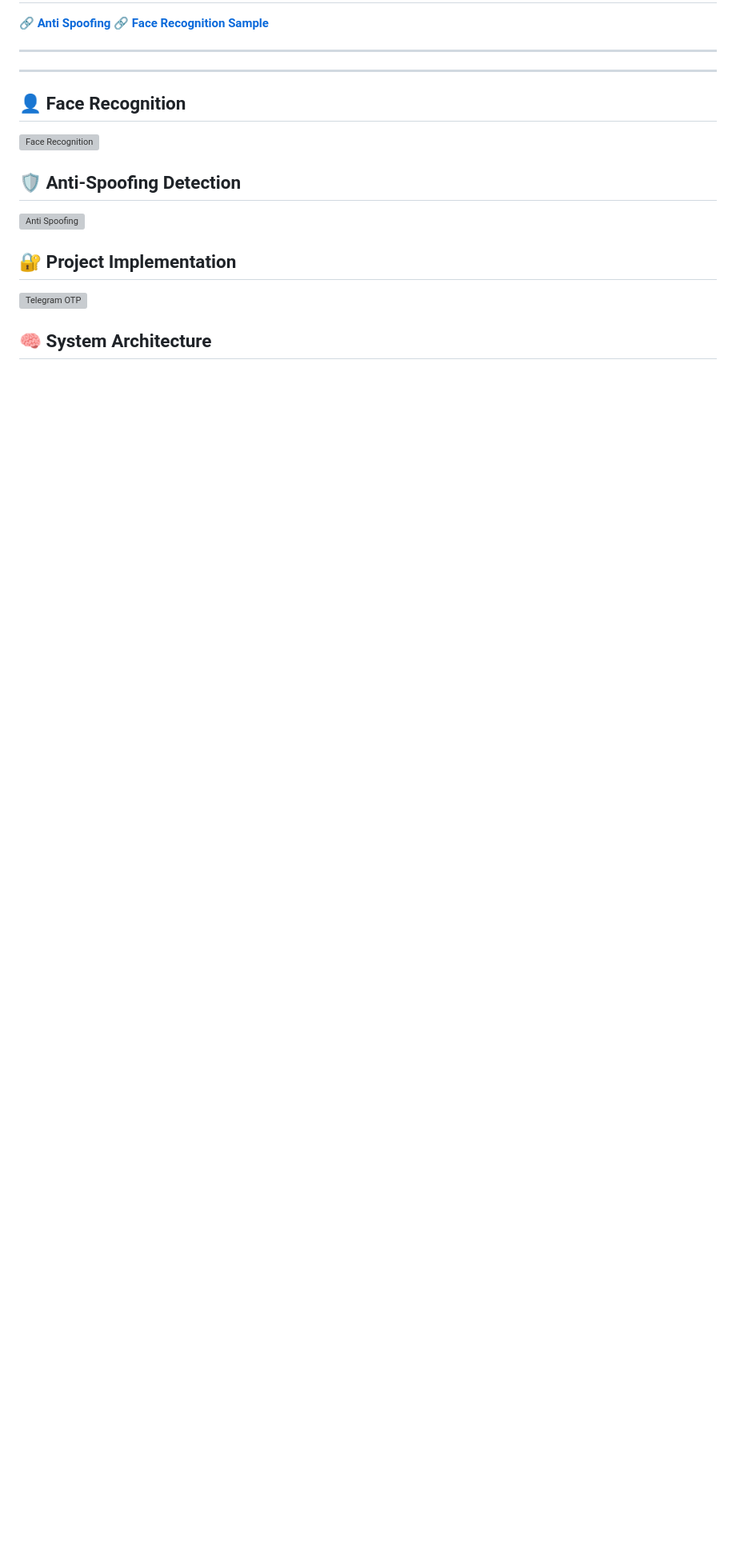
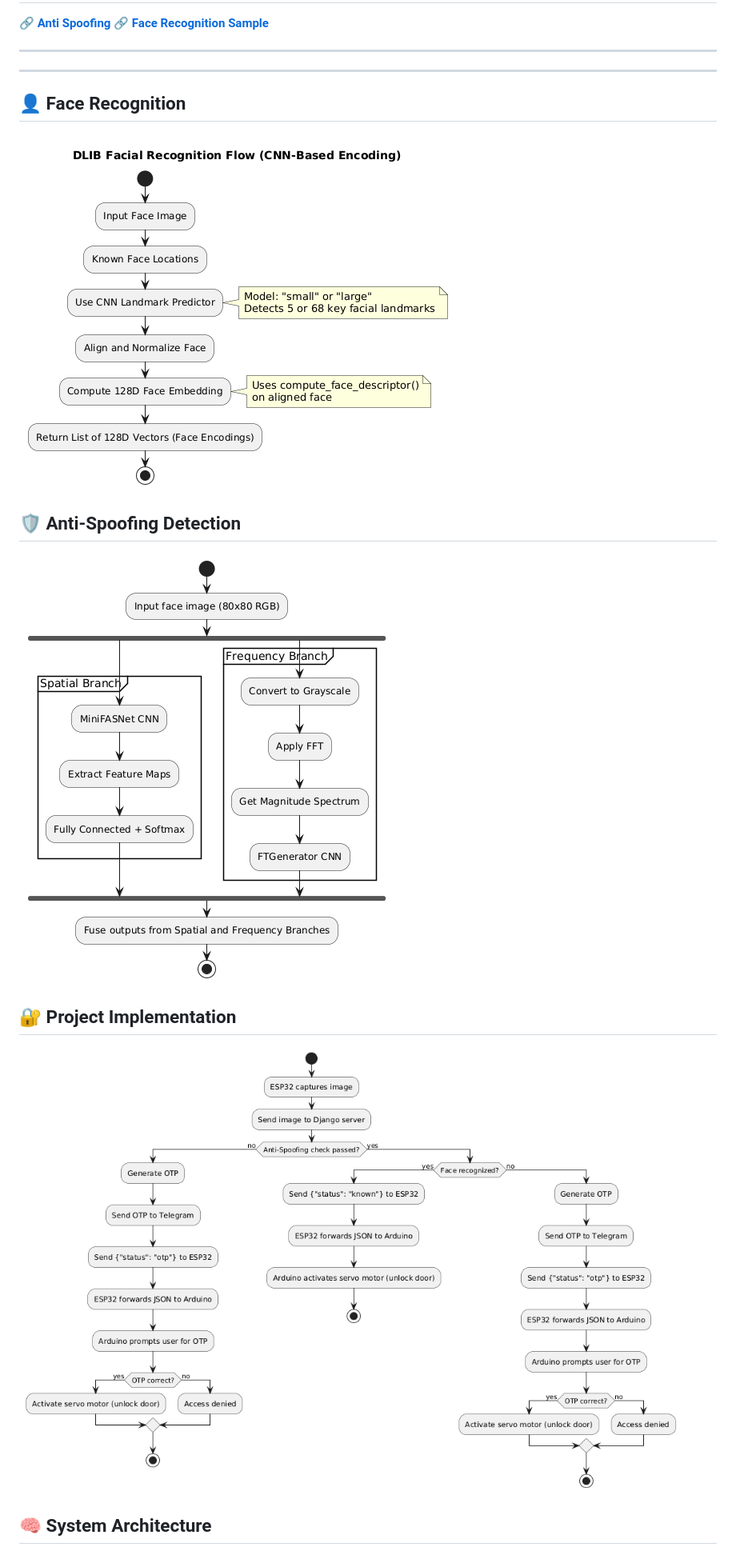
Before and after one commit to chandrakamalsingh007/Minor_Project, a Markdown page: README.md, the part around one of its changes. Shown at 80% size. Drawn GitHub-style; blank space fills up the shorter version; grey boxes are pictures that could not be loaded.

```diff
--- a/README.md
+++ b/README.md
@@ -13,12 +13,12 @@
 
 ---
 ## 👤 Face Recognition
-![Face Recognition](images/facial_recognition_model.png)
+![Face Recognition](Images/facial_recognition_model.png)
 
 ## 🛡️ Anti-Spoofing Detection
-![Anti Spoofing](images/anti-spoof%20model.png)
+![Anti Spoofing](Images/anti-spoof%20model.png)
 
 ## 🔐 Project Implementation
-![Telegram OTP](images/flowchart.png)
+![Telegram OTP](Images/flowchart.png)
 
 ## 🧠 System Architecture
```
Also changed, not shown: other parts of README.md (+2 -2 lines).
